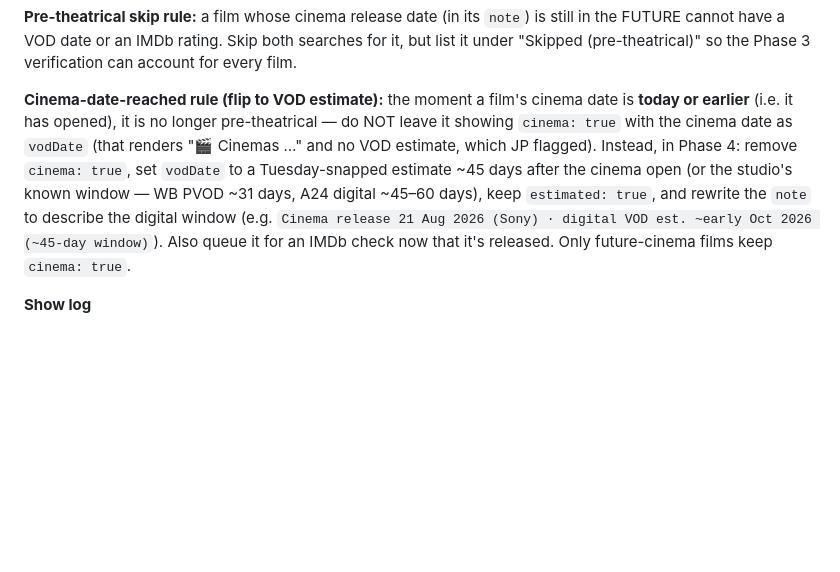
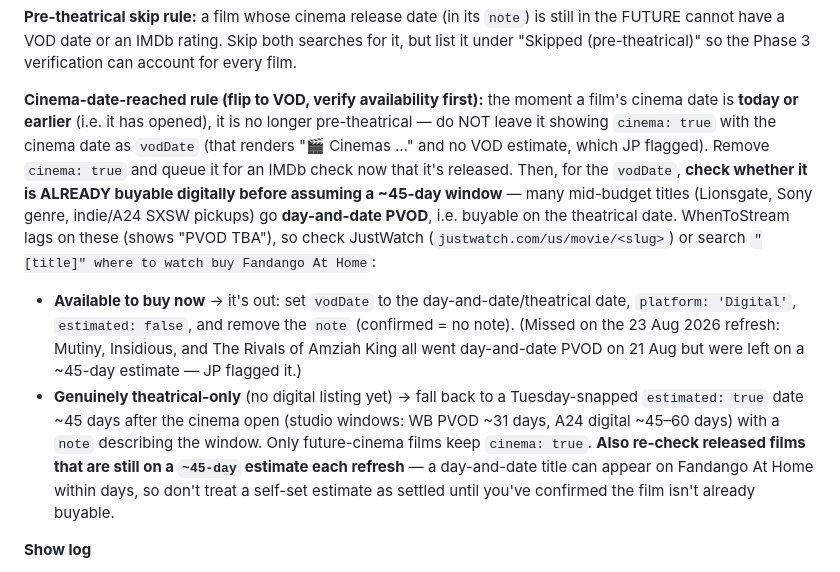
Before and after one commit to jplappage/dashboard, a Markdown page: REFRESH_INSTRUCTIONS.md, the part around the change. Drawn GitHub-style; blank space fills up the shorter version.

Commit message:
update 23/08/2026 23:24:54.32

```diff
--- a/REFRESH_INSTRUCTIONS.md
+++ b/REFRESH_INSTRUCTIONS.md
@@ -41,7 +41,10 @@ Run these comparisons immediately from the data loaded in Phase 1:
 
 **Pre-theatrical skip rule:** a film whose cinema release date (in its `note`) is still in the FUTURE cannot have a VOD date or an IMDb rating. Skip both searches for it, but list it under "Skipped (pre-theatrical)" so the Phase 3 verification can account for every film.
 
-**Cinema-date-reached rule (flip to VOD estimate):** the moment a film's cinema date is **today or earlier** (i.e. it has opened), it is no longer pre-theatrical — do NOT leave it showing `cinema: true` with the cinema date as `vodDate` (that renders "🎬 Cinemas …" and no VOD estimate, which JP flagged). Instead, in Phase 4: remove `cinema: true`, set `vodDate` to a Tuesday-snapped estimate ~45 days after the cinema open (or the studio's known window — WB PVOD ~31 days, A24 digital ~45–60 days), keep `estimated: true`, and rewrite the `note` to describe the digital window (e.g. `Cinema release 21 Aug 2026 (Sony) · digital VOD est. ~early Oct 2026 (~45-day window)`). Also queue it for an IMDb check now that it's released. Only future-cinema films keep `cinema: true`.
+**Cinema-date-reached rule (flip to VOD, verify availability first):** the moment a film's cinema date is **today or earlier** (i.e. it has opened), it is no longer pre-theatrical — do NOT leave it showing `cinema: true` with the cinema date as `vodDate` (that renders "🎬 Cinemas …" and no VOD estimate, which JP flagged). Remove `cinema: true` and queue it for an IMDb check now that it's released. Then, for the `vodDate`, **check whether it is ALREADY buyable digitally before assuming a ~45-day window** — many mid-budget titles (Lionsgate, Sony genre, indie/A24 SXSW pickups) go **day-and-date PVOD**, i.e. buyable on the theatrical date. WhenToStream lags on these (shows "PVOD TBA"), so check JustWatch (`justwatch.com/us/movie/<slug>`) or search `"[title]" where to watch buy Fandango At Home`:
+  - **Available to buy now** → it's out: set `vodDate` to the day-and-date/theatrical date, `platform: 'Digital'`, `estimated: false`, and remove the `note` (confirmed = no note). (Missed on the 23 Aug 2026 refresh: Mutiny, Insidious, and The Rivals of Amziah King all went day-and-date PVOD on 21 Aug but were left on a ~45-day estimate — JP flagged it.)
+  - **Genuinely theatrical-only** (no digital listing yet) → fall back to a Tuesday-snapped `estimated: true` date ~45 days after the cinema open (studio windows: WB PVOD ~31 days, A24 digital ~45–60 days) with a `note` describing the window.
+Only future-cinema films keep `cinema: true`. **Also re-check released films that are still on a `~45-day` estimate each refresh** — a day-and-date title can appear on Fandango At Home within days, so don't treat a self-set estimate as settled until you've confirmed the film isn't already buyable.
 
 **Show log**
 
```
